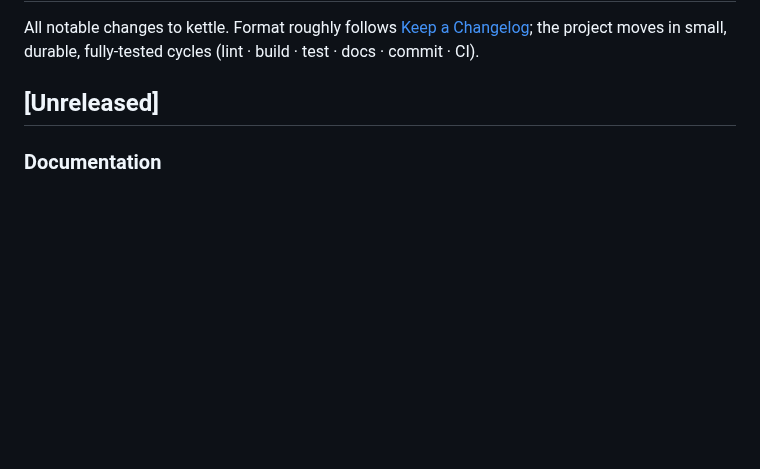
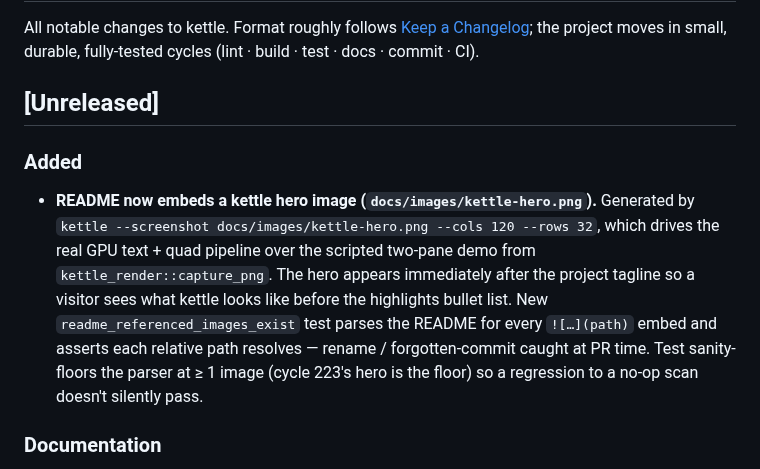
Before and after one commit to Reddimus/kettle, a Markdown page: CHANGELOG.md, the part around the change. Drawn GitHub-style; blank space fills up the shorter version.

```diff
--- a/CHANGELOG.md
+++ b/CHANGELOG.md
@@ -5,6 +5,20 @@ All notable changes to kettle. Format roughly follows
 durable, fully-tested cycles (lint · build · test · docs · commit · CI).
 
 ## [Unreleased]
+
+### Added
+- **README now embeds a kettle hero image
+  (`docs/images/kettle-hero.png`).** Generated by
+  `kettle --screenshot docs/images/kettle-hero.png --cols 120 --rows 32`,
+  which drives the real GPU text + quad pipeline over the scripted
+  two-pane demo from `kettle_render::capture_png`. The hero
+  appears immediately after the project tagline so a visitor sees
+  what kettle looks like before the highlights bullet list. New
+  `readme_referenced_images_exist` test parses the README for every
+  `![…](path)` embed and asserts each relative path resolves —
+  rename / forgotten-commit caught at PR time. Test sanity-floors
+  the parser at ≥ 1 image (cycle 223's hero is the floor) so a
+  regression to a no-op scan doesn't silently pass.
 
 ### Documentation
 - **README status block updated from "early but functional" to
```
Also changed, not shown: README.md (+2 -0 lines), docs/images/kettle-hero.png (added), 1 other file.
